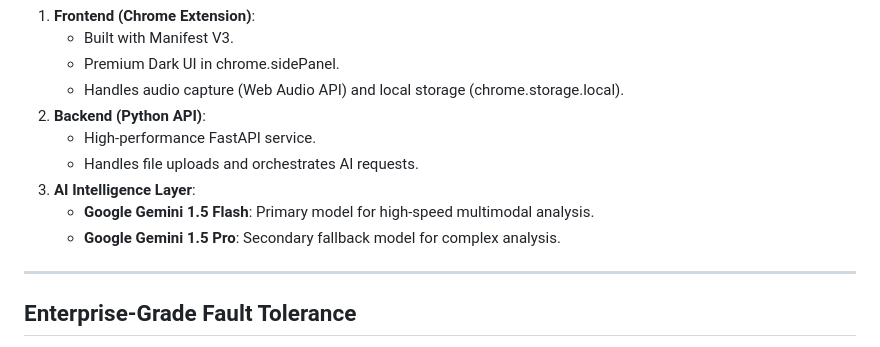
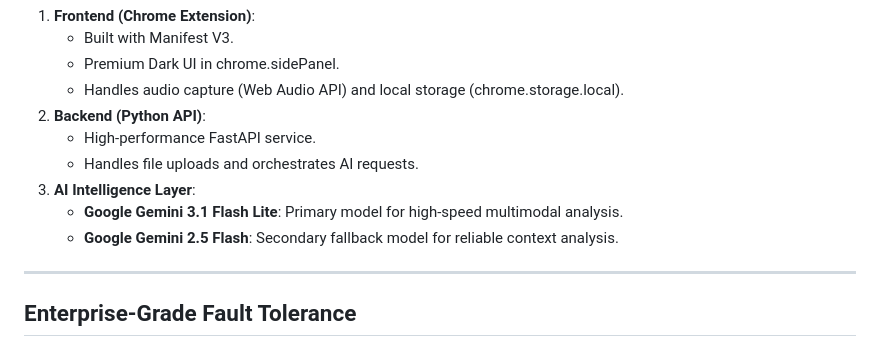
Before and after one commit to manolina-13/Briefly-AI-MeetingAssistant, a Markdown page: README.md, the part around the change. Rendered like a GitHub page.

Commit message:
docs: correct Gemini model versions in README

```diff
--- a/README.md
+++ b/README.md
@@ -57,8 +57,8 @@ Briefly follows a robust client-server architecture:
     - High-performance FastAPI service.
     - Handles file uploads and orchestrates AI requests.
 3.  **AI Intelligence Layer**:
-    - **Google Gemini 1.5 Flash**: Primary model for high-speed multimodal analysis.
-    - **Google Gemini 1.5 Pro**: Secondary fallback model for complex analysis.
+    - **Google Gemini 3.1 Flash Lite**: Primary model for high-speed multimodal analysis.
+    - **Google Gemini 2.5 Flash**: Secondary fallback model for reliable context analysis.
 
 ---
 
```
